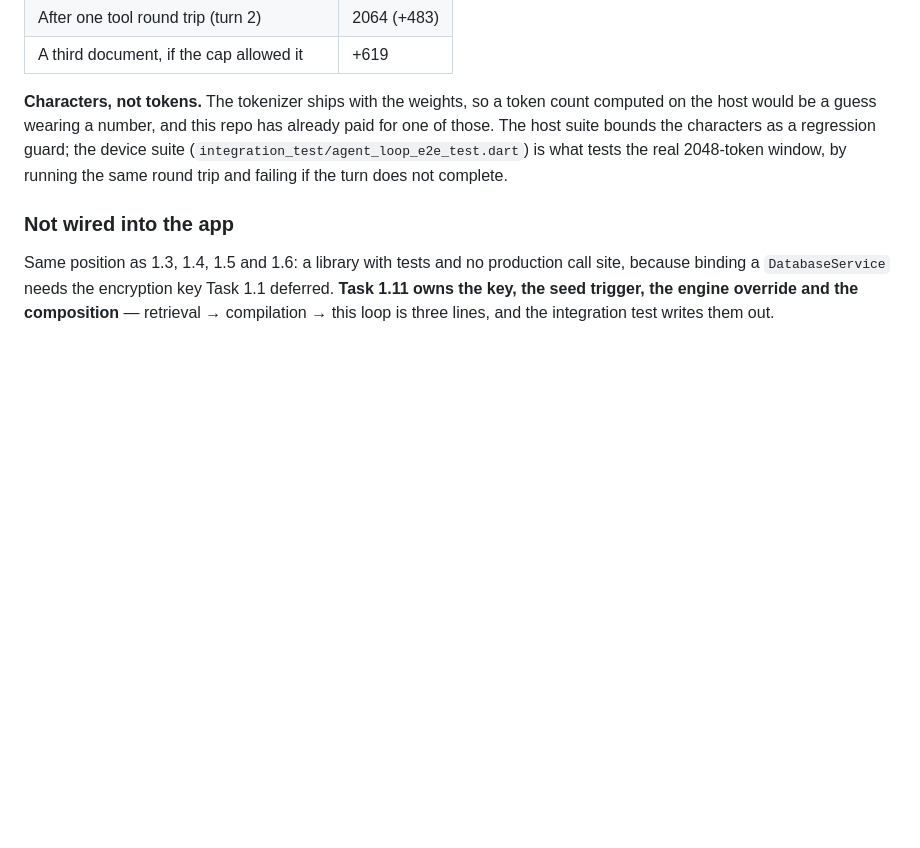
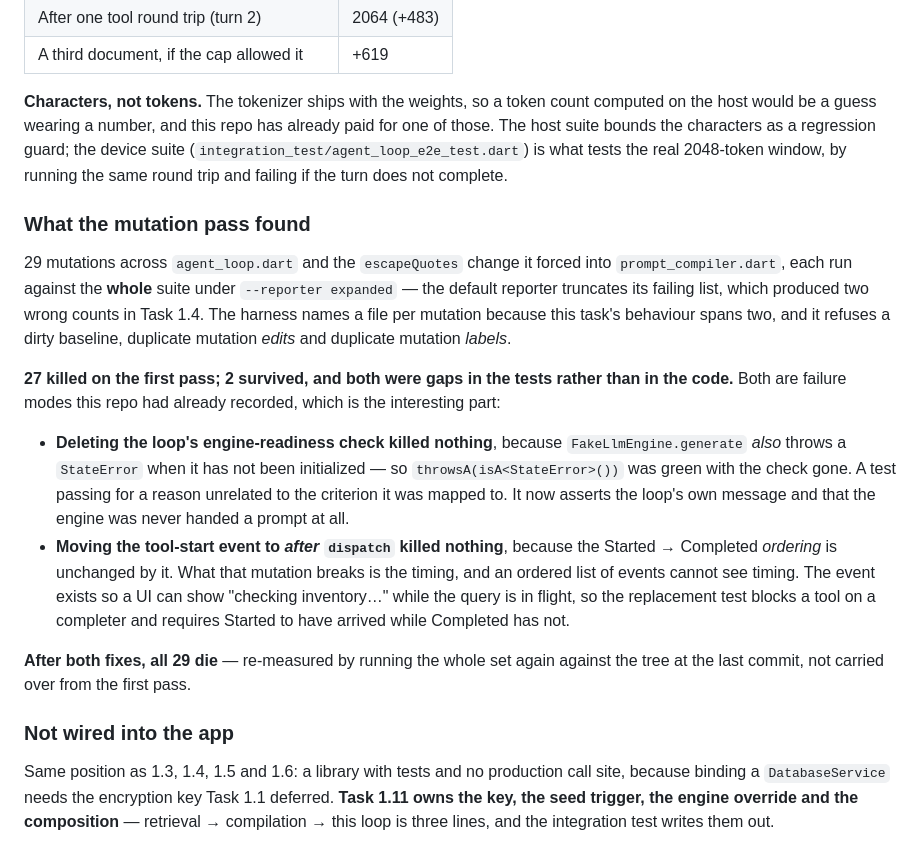
Before and after one commit to karolkulesza/FieldOpsCopilot, a Markdown page: README.md, the part around the change. GitHub-like rendering; blank space fills up the shorter version.

Commit message:
docs(1.9): record what the mutation pass actually found
29 mutations, whole suite, expanded reporter. 27 killed first pass, 2
survived, both of them holes in the tests rather than the code — and both
recurrences of failure modes already written down in this repo. After the
fixes all 29 die, re-measured by re-running the whole set against the tree at
the last commit rather than carrying the first pass's numbers forward.

Harness archived at ledgers/task-1.9-mutation-harness.py (outside this
worktree, alongside 1.5's and 1.6's).

Co-Authored-By: Claude Opus 5 (1M context) <noreply@anthropic.com>
Claude-Session: https://claude.ai/code/session_015T3x5qiBR5qDTytyQiKWUD

```diff
--- a/README.md
+++ b/README.md
@@ -1450,6 +1450,35 @@ regression guard; the device suite (`integration_test/agent_loop_e2e_test.dart`)
 is what tests the real 2048-token window, by running the same round trip and
 failing if the turn does not complete.
 
+### What the mutation pass found
+
+29 mutations across `agent_loop.dart` and the `escapeQuotes` change it forced
+into `prompt_compiler.dart`, each run against the **whole** suite under
+`--reporter expanded` — the default reporter truncates its failing list, which
+produced two wrong counts in Task 1.4. The harness names a file per mutation
+because this task's behaviour spans two, and it refuses a dirty baseline,
+duplicate mutation *edits* and duplicate mutation *labels*.
+
+**27 killed on the first pass; 2 survived, and both were gaps in the tests
+rather than in the code.** Both are failure modes this repo had already
+recorded, which is the interesting part:
+
+- **Deleting the loop's engine-readiness check killed nothing**, because
+  `FakeLlmEngine.generate` *also* throws a `StateError` when it has not been
+  initialized — so `throwsA(isA<StateError>())` was green with the check gone.
+  A test passing for a reason unrelated to the criterion it was mapped to. It
+  now asserts the loop's own message and that the engine was never handed a
+  prompt at all.
+- **Moving the tool-start event to *after* `dispatch` killed nothing**, because
+  the Started → Completed *ordering* is unchanged by it. What that mutation
+  breaks is the timing, and an ordered list of events cannot see timing. The
+  event exists so a UI can show "checking inventory…" while the query is in
+  flight, so the replacement test blocks a tool on a completer and requires
+  Started to have arrived while Completed has not.
+
+**After both fixes, all 29 die** — re-measured by running the whole set again
+against the tree at the last commit, not carried over from the first pass.
+
 ### Not wired into the app
 
 Same position as 1.3, 1.4, 1.5 and 1.6: a library with tests and no production
```
